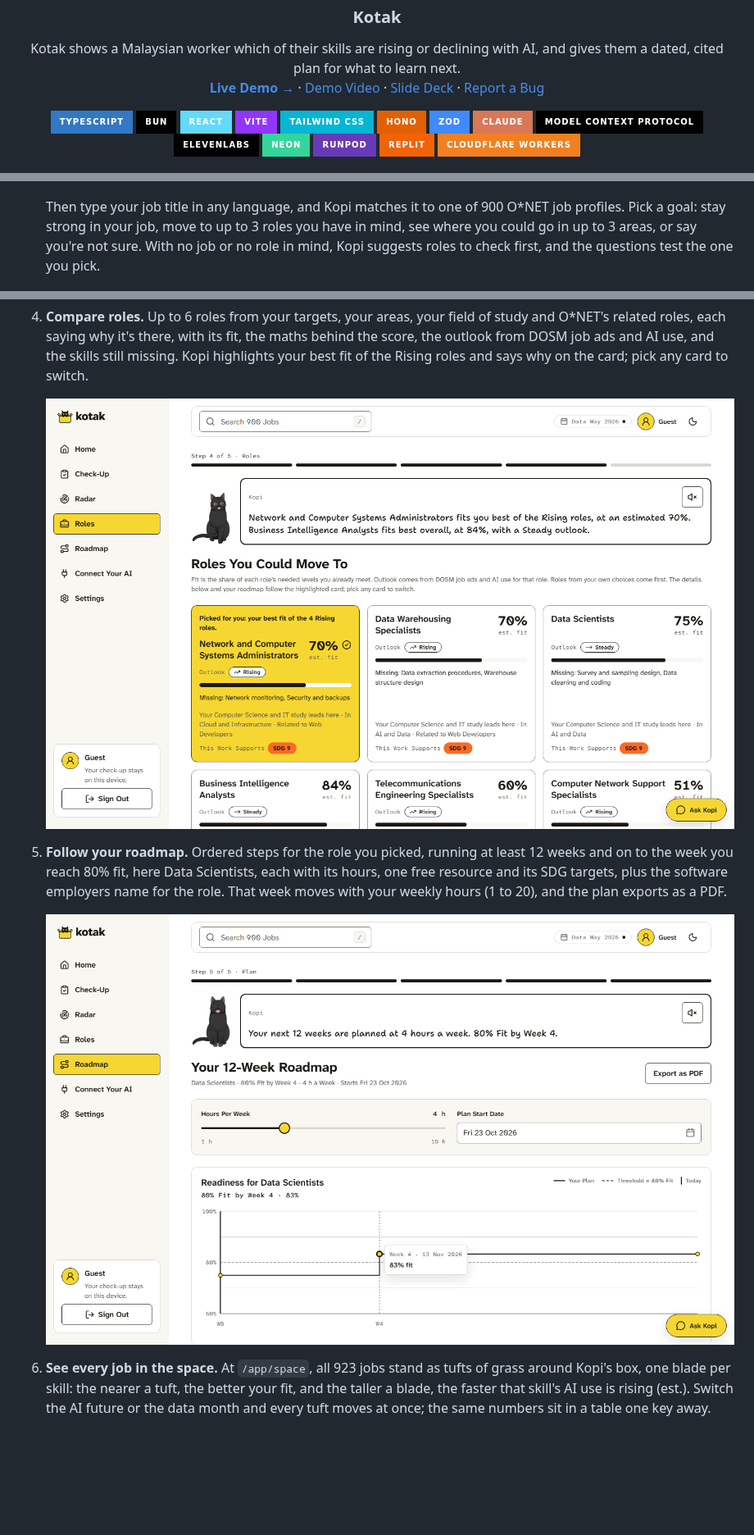
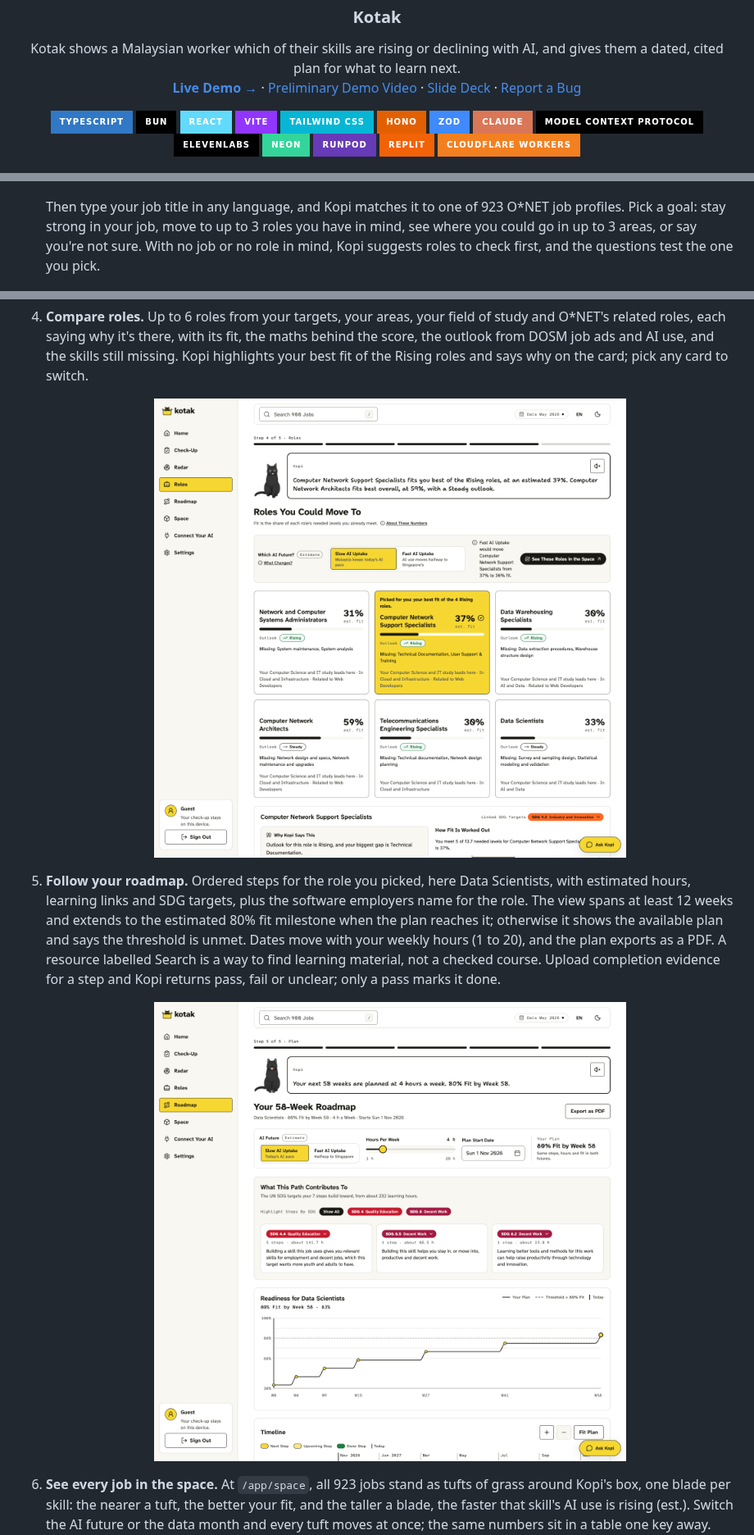
Before and after one commit to TolongLabs/Kotak, a Markdown page: README.md, 3 parts joined by grey strips. Shown at 82% size. Rendered like a GitHub page; pictures changed too: docs/readme/steps/4-roles.png, docs/readme/steps/5-roadmap.png; badges without logos; blank space fills up the shorter version.

```diff
--- a/README.md
+++ b/README.md
@@ -19,7 +19,7 @@
     <br />
     <a href="https://kotak-alaskxntxna.replit.app"><strong>Live Demo &rarr;</strong></a>
     &middot;
-    <a href="https://youtu.be/HQgdbantbN0">Demo Video</a>
+    <a href="https://youtu.be/HQgdbantbN0">Preliminary Demo Video</a>
     &middot;
     <a href="/docs/demo/final/kotak-pitch-deck.pptx">Slide Deck</a>
     &middot;
@@ -195,7 +198,7 @@ A check-up for a web developer with a computer science degree who wants to see w
 
     <img src="/docs/readme/steps/1-start.png" alt="Start: your situation, study and experience" width="100%">
 
-    Then type your job title in any language, and Kopi matches it to one of 900 O\*NET job profiles. Pick a goal: stay strong in your job, move to up to 3 roles you have in mind, see where you could go in up to 3 areas, or say you're not sure. With no job or no role in mind, Kopi suggests roles to check first, and the questions test the one you pick.
+    Then type your job title in any language, and Kopi matches it to one of 923 O\*NET job profiles. Pick a goal: stay strong in your job, move to up to 3 roles you have in mind, see where you could go in up to 3 areas, or say you're not sure. With no job or no role in mind, Kopi suggests roles to check first, and the questions test the one you pick.
 
     <img src="/docs/readme/steps/1-goal.png" alt="Start: your work, your goal and the areas to explore" width="100%">
 
@@ -211,7 +214,7 @@ A check-up for a web developer with a computer science degree who wants to see w
 
     <img src="/docs/readme/steps/4-roles.png" alt="Roles" width="100%">
 
-5.  **Follow your roadmap.** Ordered steps for the role you picked, running at least 12 weeks and on to the week you reach 80% fit, here Data Scientists, each with its hours, one free resource and its SDG targets, plus the software employers name for the role. That week moves with your weekly hours (1 to 20), and the plan exports as a PDF.
+5.  **Follow your roadmap.** Ordered steps for the role you picked, here Data Scientists, with estimated hours, learning links and SDG targets, plus the software employers name for the role. The view spans at least 12 weeks and extends to the estimated 80% fit milestone when the plan reaches it; otherwise it shows the available plan and says the threshold is unmet. Dates move with your weekly hours (1 to 20), and the plan exports as a PDF. A resource labelled Search is a way to find learning material, not a checked course. Upload completion evidence for a step and Kopi returns pass, fail or unclear; only a pass marks it done.
 
     <img src="/docs/readme/steps/5-roadmap.png" alt="Roadmap" width="100%">
 
```
Also changed, not shown: other parts of README.md (+45 -24 lines), docs/readme/steps/2-questions.png, docs/readme/steps/3-radar.png.
